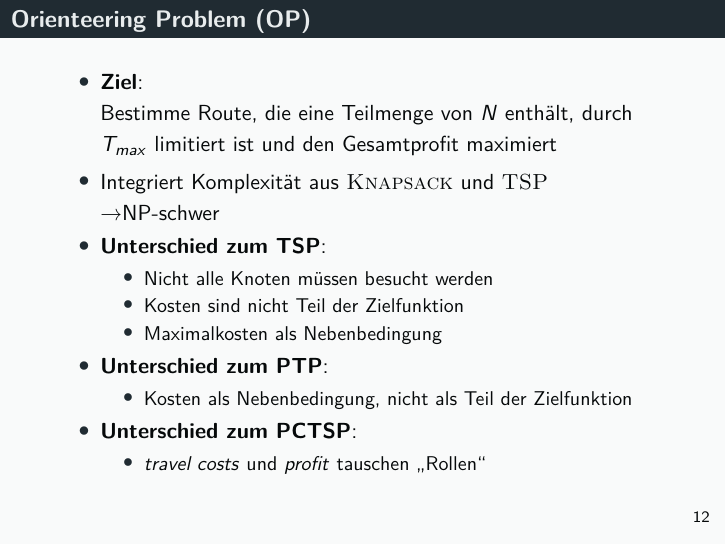
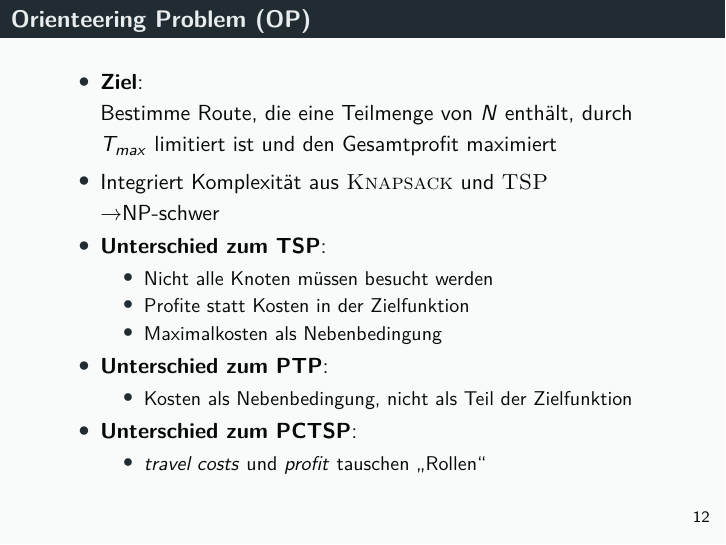
Before and after one commit to tbohne/PG_SVP, LaTeX slides (slides.tex): page 12 of 31. Compiled offline with pdfLaTeX.

Commit message:
minor changes

```diff
--- a/slides.tex
+++ b/slides.tex
@@ -385,7 +385,7 @@
   \item \textbf{Unterschied zum \textsc{TSP}}:
   \begin{itemize}
     \item Nicht alle Knoten müssen besucht werden
-    \item Kosten sind nicht Teil der Zielfunktion
+    \item Profite statt Kosten in der Zielfunktion
     \item Maximalkosten als Nebenbedingung
   \end{itemize}
   \item \textbf{Unterschied zum \textsc{PTP}}:
```
